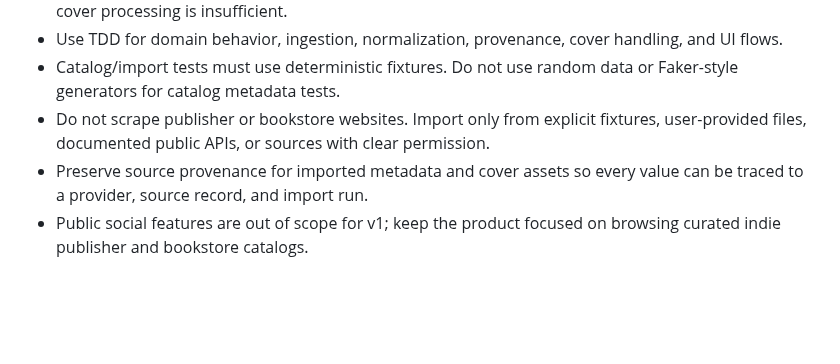
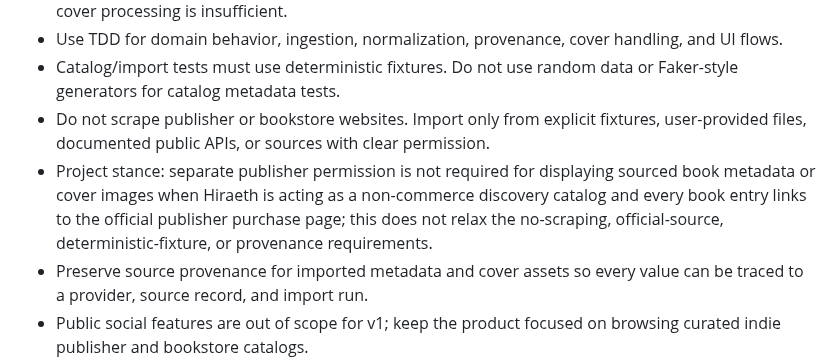
Before and after one commit to Meillaya/hiraeth, a Markdown page: AGENTS.md, the part around the change. GitHub-like rendering; blank space fills up the shorter version.

```diff
--- a/AGENTS.md
+++ b/AGENTS.md
@@ -12,6 +12,7 @@ This is a web application written using the Phoenix web framework.
 - Use TDD for domain behavior, ingestion, normalization, provenance, cover handling, and UI flows.
 - Catalog/import tests must use deterministic fixtures. Do not use random data or Faker-style generators for catalog metadata tests.
 - Do not scrape publisher or bookstore websites. Import only from explicit fixtures, user-provided files, documented public APIs, or sources with clear permission.
+- Project stance: separate publisher permission is not required for displaying sourced book metadata or cover images when Hiraeth is acting as a non-commerce discovery catalog and every book entry links to the official publisher purchase page; this does not relax the no-scraping, official-source, deterministic-fixture, or provenance requirements.
 - Preserve source provenance for imported metadata and cover assets so every value can be traced to a provider, source record, and import run.
 - Public social features are out of scope for v1; keep the product focused on browsing curated indie publisher and bookstore catalogs.
 
```
Also changed, not shown: worklog.md (+7 -0 lines).
